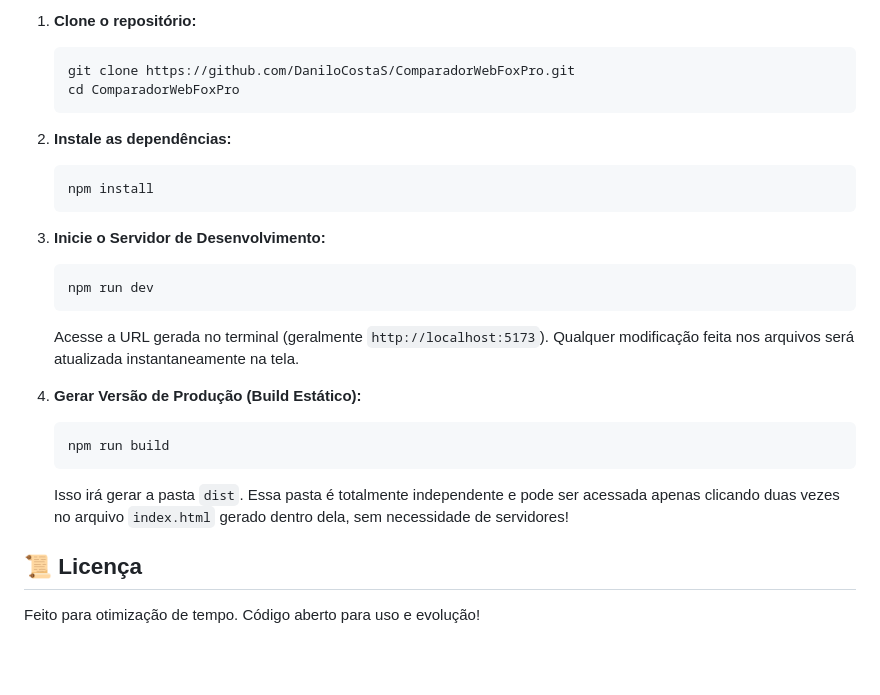
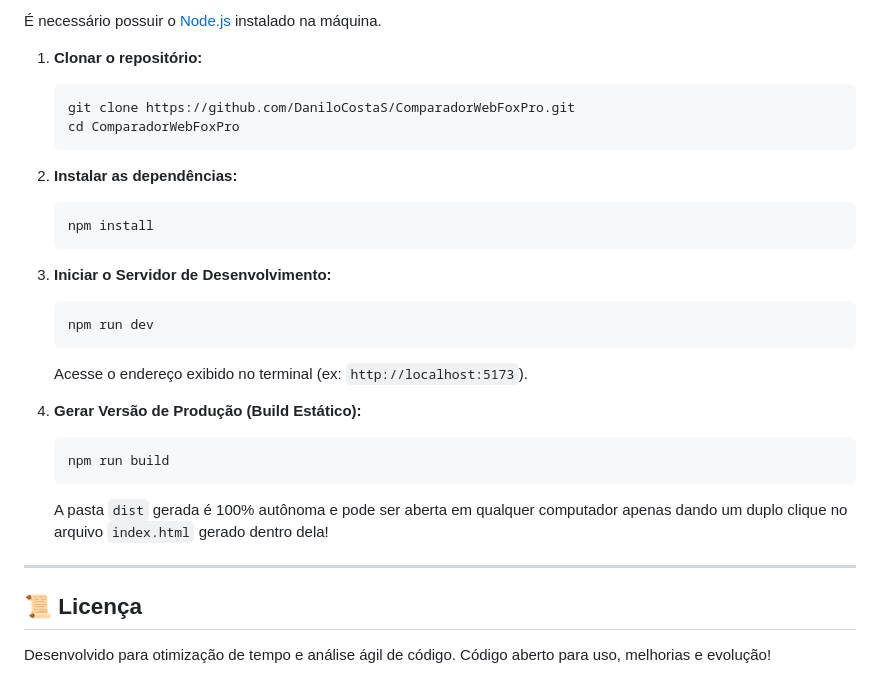
Before and after one commit to DaniloCostaS/ComparadorWebFoxPro, a Markdown page: README.md, the part around one of its changes. Rendered like a GitHub page; blank space fills up the shorter version.

````diff
--- a/README.md
+++ b/README.md
@@ -42,26 +63,31 @@ Você precisa ter o [Node.js](https://nodejs.org/) instalado em sua máquina.
 
-1. **Clone o repositório:**
+É necessário possuir o [Node.js](https://nodejs.org/) instalado na máquina.
+
+1. **Clonar o repositório:**
    ```bash
    git clone https://github.com/DaniloCostaS/ComparadorWebFoxPro.git
    cd ComparadorWebFoxPro
    ```
 
-2. **Instale as dependências:**
+2. **Instalar as dependências:**
    ```bash
    npm install
    ```
 
-3. **Inicie o Servidor de Desenvolvimento:**
+3. **Iniciar o Servidor de Desenvolvimento:**
    ```bash
    npm run dev
    ```
-   Acesse a URL gerada no terminal (geralmente `http://localhost:5173`). Qualquer modificação feita nos arquivos será atualizada instantaneamente na tela.
+   Acesse o endereço exibido no terminal (ex: `http://localhost:5173`).
 
 4. **Gerar Versão de Produção (Build Estático):**
    ```bash
    npm run build
    ```
-   Isso irá gerar a pasta `dist`. Essa pasta é totalmente independente e pode ser acessada apenas clicando duas vezes no arquivo `index.html` gerado dentro dela, sem necessidade de servidores!
+   A pasta `dist` gerada é 100% autônoma e pode ser aberta em qualquer computador apenas dando um duplo clique no arquivo `index.html` gerado dentro dela!
+
+---
 
 ## 📜 Licença
-Feito para otimização de tempo. Código aberto para uso e evolução!
+
+Desenvolvido para otimização de tempo e análise ágil de código. Código aberto para uso, melhorias e evolução!
````
Also changed, not shown: other parts of README.md (+47 -26 lines).
